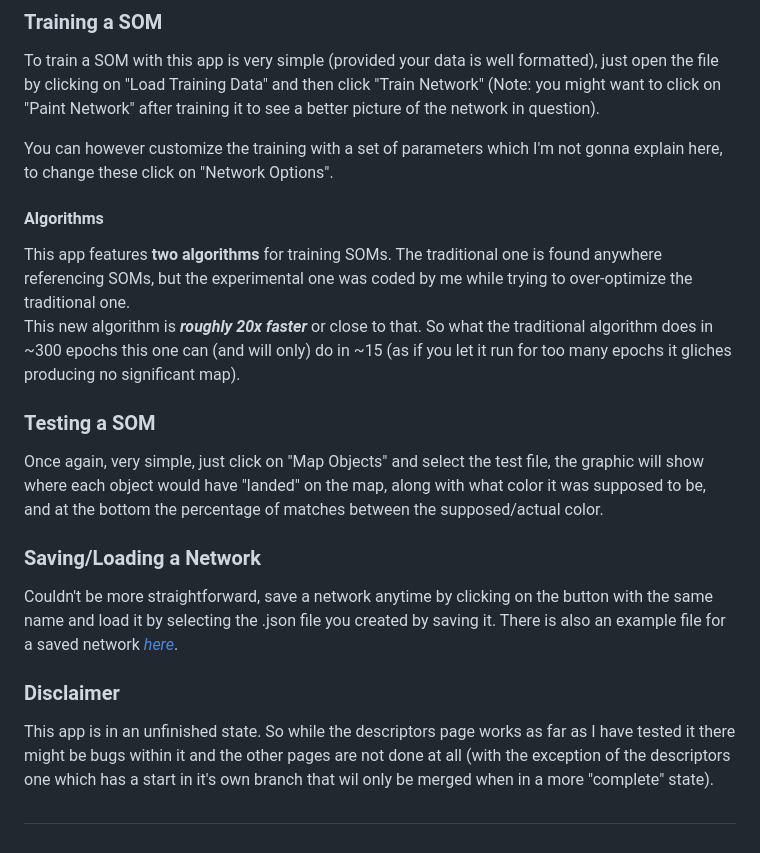
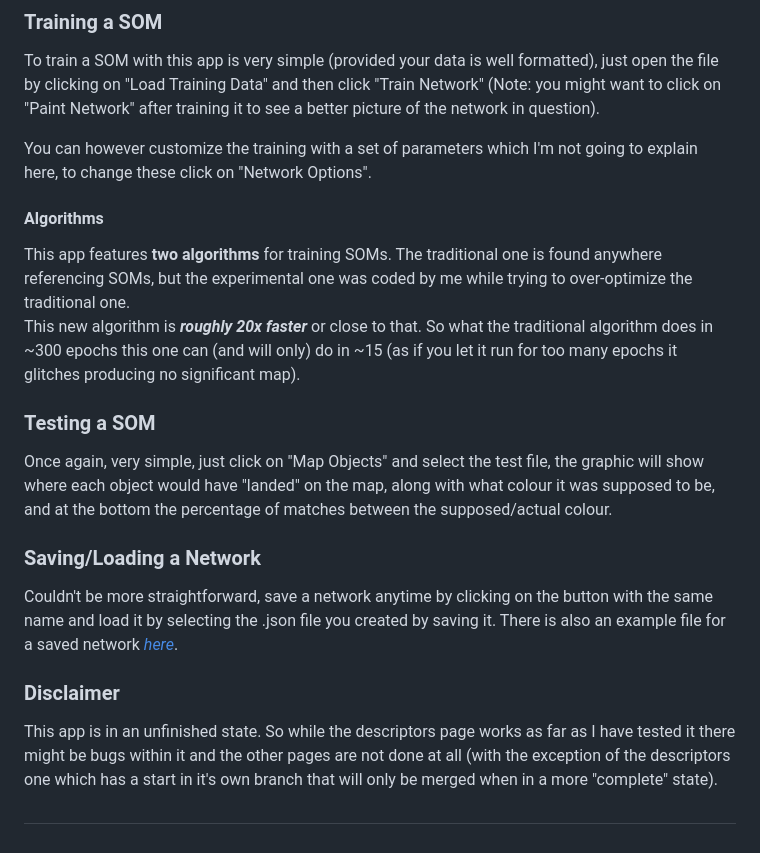
Before and after one commit to DuarteGSilva/eSOM, a Markdown page: README.md, the part around the change. GitHub-like rendering.

Commit message:
Fix grammar

```diff
--- a/README.md
+++ b/README.md
@@ -27,16 +27,16 @@ NOTE: The data ***does NOT need to be normalized*** as the network normalizes it
 
 To train a SOM with this app is very simple (provided your data is well formatted), just open the file by clicking on "Load Training Data" and then click "Train Network" (Note: you might want to click on "Paint Network" after training it to see a better picture of the network in question).
 
-You can however customize the training with a set of parameters which I'm not gonna explain here, to change these click on "Network Options".
+You can however customize the training with a set of parameters which I'm not going to explain here, to change these click on "Network Options".
 
 #### Algorithms
 
 This app features **two algorithms** for training SOMs. The traditional one is found anywhere referencing SOMs, but the experimental one was coded by me while trying to over-optimize the traditional one.
-This new algorithm is ***roughly 20x faster*** or close to that. So what the traditional algorithm does in ~300 epochs this one can (and will only) do in ~15 (as if you let it run for too many epochs it gliches producing no significant map).
+This new algorithm is ***roughly 20x faster*** or close to that. So what the traditional algorithm does in ~300 epochs this one can (and will only) do in ~15 (as if you let it run for too many epochs it glitches producing no significant map).
 
 ### Testing a SOM
 
-Once again, very simple, just click on "Map Objects" and select the test file, the graphic will show where each object would have "landed" on the map, along with what color it was supposed to be, and at the bottom the percentage of matches between the supposed/actual color.
+Once again, very simple, just click on "Map Objects" and select the test file, the graphic will show where each object would have "landed" on the map, along with what colour it was supposed to be, and at the bottom the percentage of matches between the supposed/actual colour.
 
 ### Saving/Loading a Network
 
@@ -44,7 +44,7 @@ Couldn't be more straightforward, save a network anytime by clicking on the butt
 
 ### Disclaimer
 
-This app is in an unfinished state. So while the descriptors page works as far as I have tested it there might be bugs within it and the other pages are not done at all (with the exception of the descriptors one which has a start in it's own branch that wil only be merged when in a more "complete" state).
+This app is in an unfinished state. So while the descriptors page works as far as I have tested it there might be bugs within it and the other pages are not done at all (with the exception of the descriptors one which has a start in it's own branch that will only be merged when in a more "complete" state).
 
 ##
 
```
